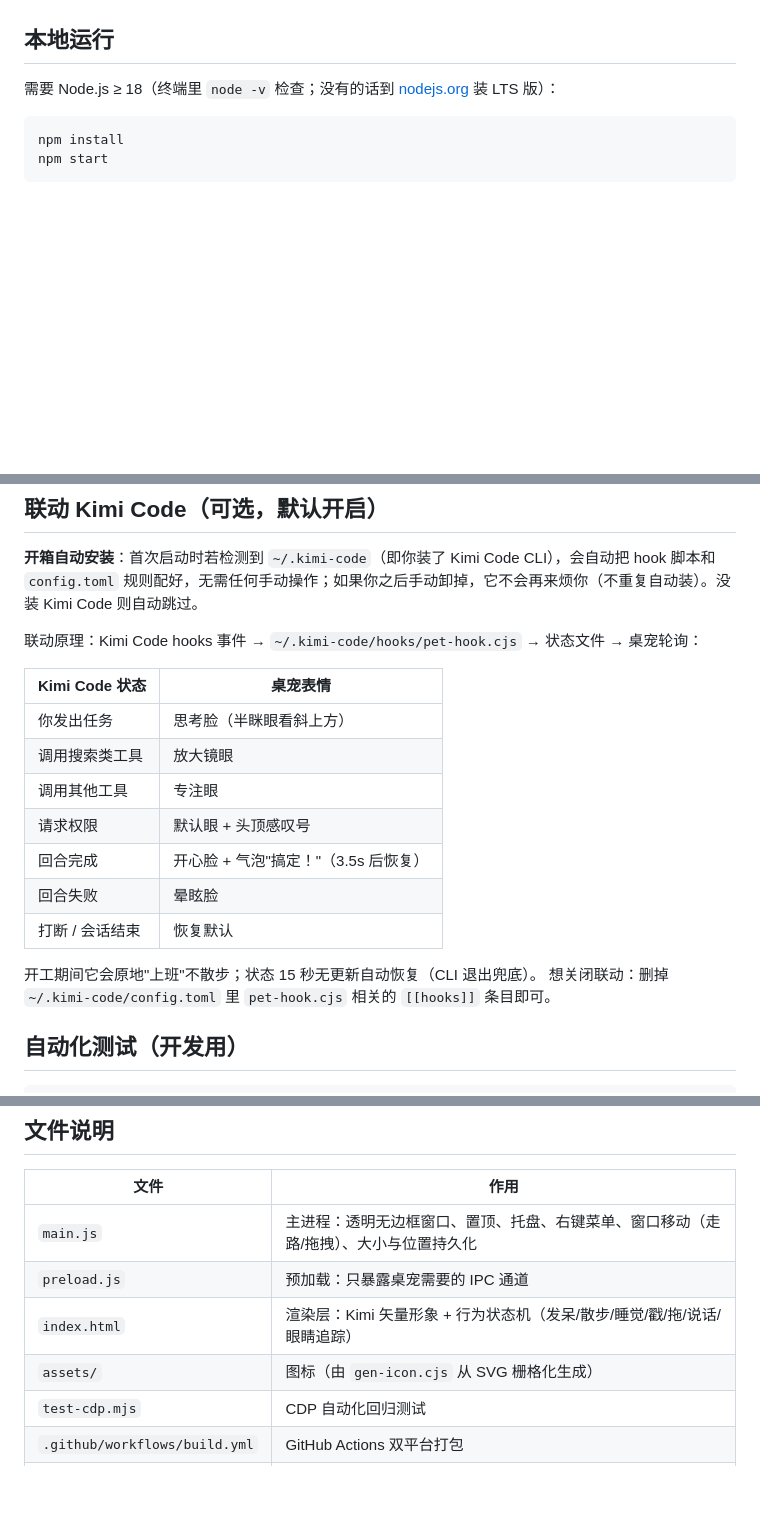
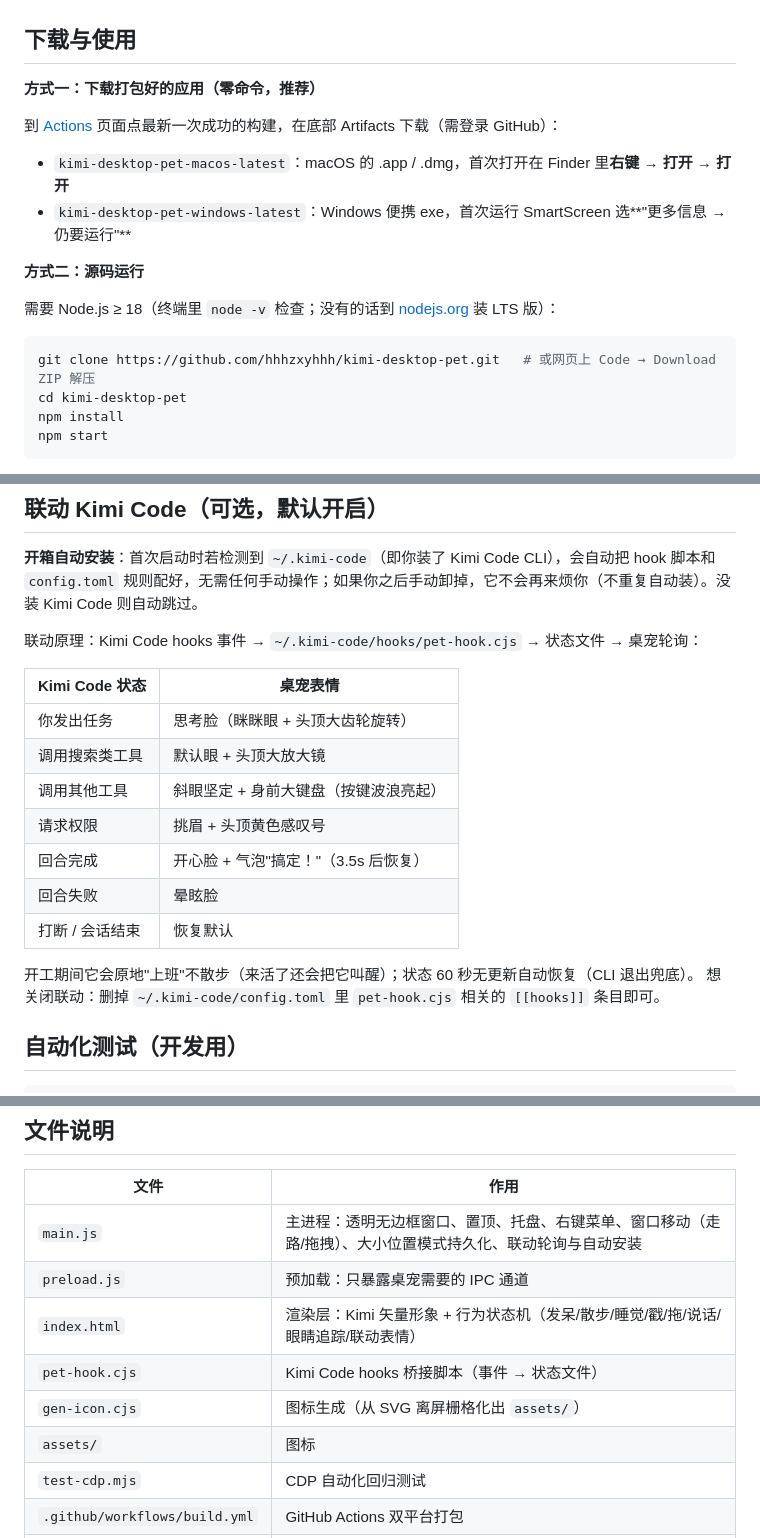
Before and after one commit to hhhzxyhhh/kimi-desktop-pet, a Markdown page: README.md, 3 parts joined by grey strips. GitHub-like rendering; blank space fills up the shorter version.

Commit message:
README：补下载与使用指南（Artifacts/源码两条路），联动表情表与文件说明同步最新

````diff
--- a/README.md
+++ b/README.md
@@ -22,11 +22,22 @@
 - **右键菜单**：睡觉 / 叫醒 / 说句话 / 大小（120–480px 五档）/ 退出
 - 睡觉时戳它会被骂
 
-## 本地运行
+## 下载与使用
+
+**方式一：下载打包好的应用（零命令，推荐）**
+
+到 [Actions](../../../actions) 页面点最新一次成功的构建，在底部 Artifacts 下载（需登录 GitHub）：
+
+- `kimi-desktop-pet-macos-latest`：macOS 的 .app / .dmg，首次打开在 Finder 里**右键 → 打开 → 打开**
+- `kimi-desktop-pet-windows-latest`：Windows 便携 exe，首次运行 SmartScreen 选**"更多信息 → 仍要运行"**
+
+**方式二：源码运行**
 
 需要 Node.js ≥ 18（终端里 `node -v` 检查；没有的话到 [nodejs.org](https://nodejs.org) 装 LTS 版）：
 
 ```bash
+git clone https://github.com/hhhzxyhhh/kimi-desktop-pet.git   # 或网页上 Code → Download ZIP 解压
+cd kimi-desktop-pet
 npm install
 npm start
 ```
@@ -54,15 +65,15 @@ npm start
 
 | Kimi Code 状态 | 桌宠表情 |
 | --- | --- |
-| 你发出任务 | 思考脸（半眯眼看斜上方） |
-| 调用搜索类工具 | 放大镜眼 |
-| 调用其他工具 | 专注眼 |
-| 请求权限 | 默认眼 + 头顶感叹号 |
+| 你发出任务 | 思考脸（眯眯眼 + 头顶大齿轮旋转） |
+| 调用搜索类工具 | 默认眼 + 头顶大放大镜 |
+| 调用其他工具 | 斜眼坚定 + 身前大键盘（按键波浪亮起） |
+| 请求权限 | 挑眉 + 头顶黄色感叹号 |
 | 回合完成 | 开心脸 + 气泡"搞定！"（3.5s 后恢复） |
 | 回合失败 | 晕眩脸 |
 | 打断 / 会话结束 | 恢复默认 |
 
-开工期间它会原地"上班"不散步；状态 15 秒无更新自动恢复（CLI 退出兜底）。
+开工期间它会原地"上班"不散步（来活了还会把它叫醒）；状态 60 秒无更新自动恢复（CLI 退出兜底）。
 想关闭联动：删掉 `~/.kimi-code/config.toml` 里 `pet-hook.cjs` 相关的 `[[hooks]]` 条目即可。
 
 ## 自动化测试（开发用）
@@ -88,10 +99,12 @@ Windows 未签名 exe 首次运行：SmartScreen 选**"更多信息 → 仍要
 
 | 文件 | 作用 |
 | --- | --- |
-| `main.js` | 主进程：透明无边框窗口、置顶、托盘、右键菜单、窗口移动（走路/拖拽）、大小与位置持久化 |
+| `main.js` | 主进程：透明无边框窗口、置顶、托盘、右键菜单、窗口移动（走路/拖拽）、大小位置模式持久化、联动轮询与自动安装 |
 | `preload.js` | 预加载：只暴露桌宠需要的 IPC 通道 |
-| `index.html` | 渲染层：Kimi 矢量形象 + 行为状态机（发呆/散步/睡觉/戳/拖/说话/眼睛追踪） |
-| `assets/` | 图标（由 `gen-icon.cjs` 从 SVG 栅格化生成） |
+| `index.html` | 渲染层：Kimi 矢量形象 + 行为状态机（发呆/散步/睡觉/戳/拖/说话/眼睛追踪/联动表情） |
+| `pet-hook.cjs` | Kimi Code hooks 桥接脚本（事件 → 状态文件） |
+| `gen-icon.cjs` | 图标生成（从 SVG 离屏栅格化出 `assets/`） |
+| `assets/` | 图标 |
 | `test-cdp.mjs` | CDP 自动化回归测试 |
 | `.github/workflows/build.yml` | GitHub Actions 双平台打包 |
 | `package.json` | 依赖与打包配置 |
````
